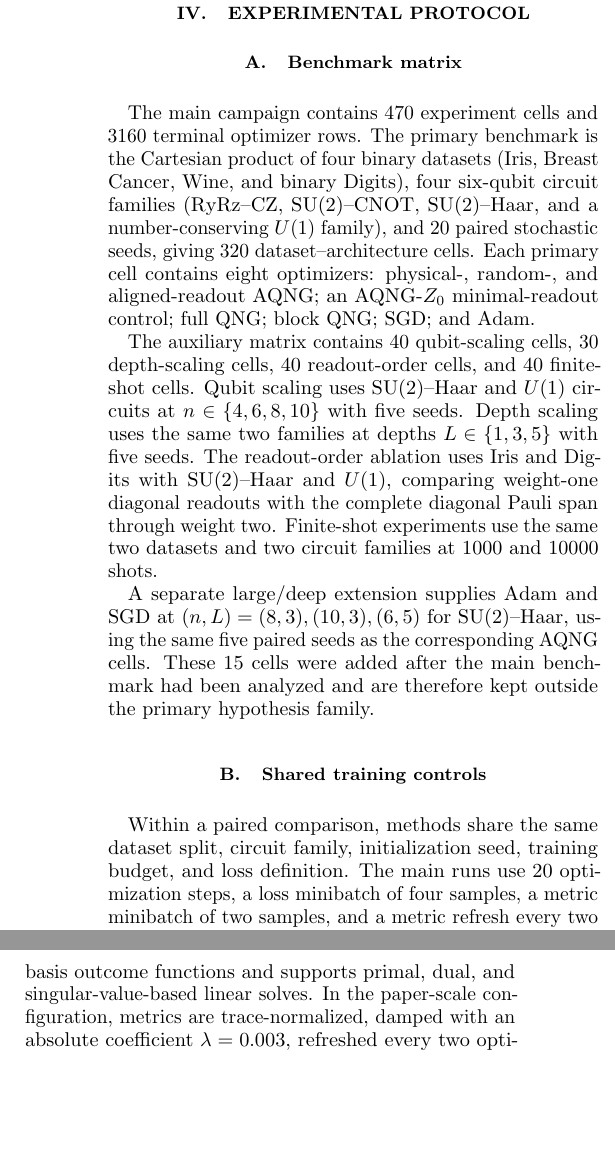
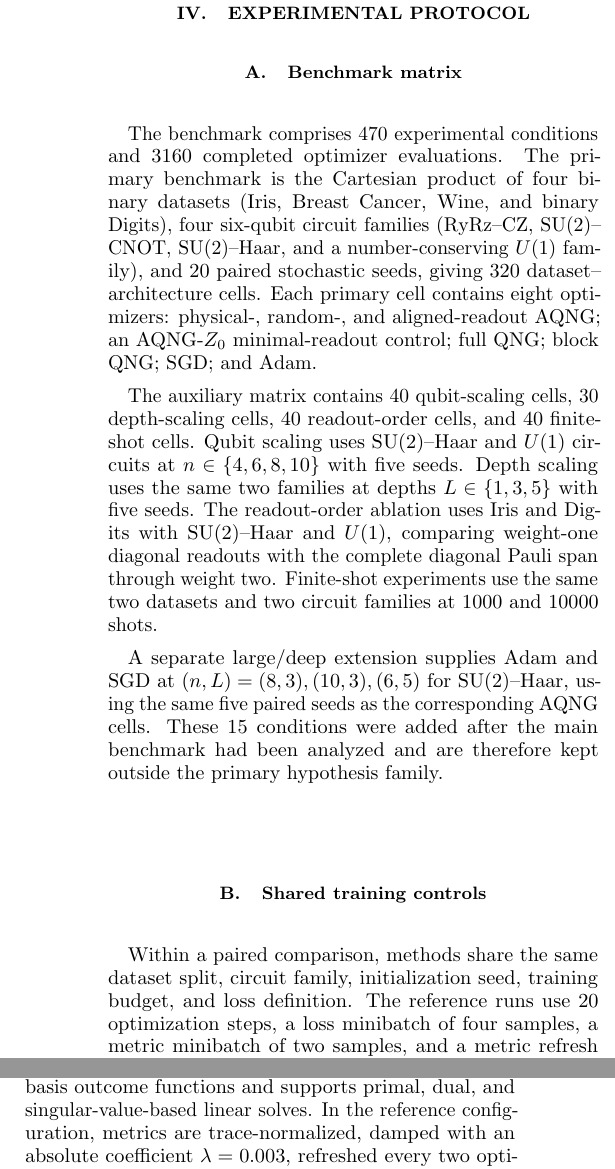
Before and after one commit to AHDMarwan/Accessible-Quantum-Natural-Gradient, a LaTeX paper (paper/manuscript/main.tex, which reads paper/manuscript/sections/04_protocol.tex, paper/manuscript/sections/A_implementation.tex): two parts of the columns of pages 4 and 7 of 8, joined at a grey line, cut so that both start at the same text, the shorter picture padded with empty space. Compiled offline with pdfLaTeX.

Commit message:
Polish manuscript language and float placement

```diff
--- a/paper/manuscript/main.tex
+++ b/paper/manuscript/main.tex
@@ -1,4 +1,4 @@
-\documentclass[aps,pra,reprint,superscriptaddress,nofootinbib]{revtex4-2}
+\documentclass[aps,pra,reprint,superscriptaddress,nofootinbib,floatfix]{revtex4-2}
 
 \usepackage{amsmath,amssymb,bm}
 \usepackage{graphicx}
--- a/paper/manuscript/sections/04_protocol.tex
+++ b/paper/manuscript/sections/04_protocol.tex
@@ -1,14 +1,14 @@
 \section{Experimental protocol}
 
 \subsection{Benchmark matrix}
-The main campaign contains 470 experiment cells and 3160 terminal optimizer rows. The primary benchmark is the Cartesian product of four binary datasets (Iris, Breast Cancer, Wine, and binary Digits), four six-qubit circuit families (RyRz--CZ, SU(2)--CNOT, SU(2)--Haar, and a number-conserving $U(1)$ family), and 20 paired stochastic seeds, giving 320 dataset--architecture cells. Each primary cell contains eight optimizers: physical-, random-, and aligned-readout AQNG; an AQNG-$Z_0$ minimal-readout control; full QNG; block QNG; SGD; and Adam.
+The benchmark comprises 470 experimental conditions and 3160 completed optimizer evaluations. The primary benchmark is the Cartesian product of four binary datasets (Iris, Breast Cancer, Wine, and binary Digits), four six-qubit circuit families (RyRz--CZ, SU(2)--CNOT, SU(2)--Haar, and a number-conserving $U(1)$ family), and 20 paired stochastic seeds, giving 320 dataset--architecture cells. Each primary cell contains eight optimizers: physical-, random-, and aligned-readout AQNG; an AQNG-$Z_0$ minimal-readout control; full QNG; block QNG; SGD; and Adam.
 
 The auxiliary matrix contains 40 qubit-scaling cells, 30 depth-scaling cells, 40 readout-order cells, and 40 finite-shot cells. Qubit scaling uses SU(2)--Haar and $U(1)$ circuits at $n\in\{4,6,8,10\}$ with five seeds. Depth scaling uses the same two families at depths $L\in\{1,3,5\}$ with five seeds. The readout-order ablation uses Iris and Digits with SU(2)--Haar and $U(1)$, comparing weight-one diagonal readouts with the complete diagonal Pauli span through weight two. Finite-shot experiments use the same two datasets and two circuit families at 1000 and 10000 shots.
 
-A separate large/deep extension supplies Adam and SGD at $(n,L)=(8,3),(10,3),(6,5)$ for SU(2)--Haar, using the same five paired seeds as the corresponding AQNG cells. These 15 cells were added after the main benchmark had been analyzed and are therefore kept outside the primary hypothesis family.
+A separate large/deep extension supplies Adam and SGD at $(n,L)=(8,3),(10,3),(6,5)$ for SU(2)--Haar, using the same five paired seeds as the corresponding AQNG cells. These 15 conditions were added after the main benchmark had been analyzed and are therefore kept outside the primary hypothesis family.
 
 \subsection{Shared training controls}
-Within a paired comparison, methods share the same dataset split, circuit family, initialization seed, training budget, and loss definition. The main runs use 20 optimization steps, a loss minibatch of four samples, a metric minibatch of two samples, and a metric refresh every two steps. The default rank-matched orientation experiment uses a weight-one diagonal readout. Cross-fitted aligned readouts are calibrated on independent tangent samples and then frozen before supervised training.
+Within a paired comparison, methods share the same dataset split, circuit family, initialization seed, training budget, and loss definition. The reference runs use 20 optimization steps, a loss minibatch of four samples, a metric minibatch of two samples, and a metric refresh every two steps. The default rank-matched orientation experiment uses a weight-one diagonal readout. Cross-fitted aligned readouts are calibrated on independent tangent samples and then frozen before supervised training.
 
 AQNG orientation methods use learning rate $0.06$ and damping $0.003$ under trace metric normalization and absolute damping. Baseline learning rates were selected in a restricted tuning stage using only Iris/SU(2)--Haar seed 0: $0.10$ for SGD and $0.06$ for Adam; AQNG-$Z_0$ and block-QNG use the same $0.06/0.003$ pair. The tuning stage excludes the $U(1)$ control and does not inspect test outcomes from the main benchmark.
 
--- a/paper/manuscript/sections/A_implementation.tex
+++ b/paper/manuscript/sections/A_implementation.tex
@@ -1,6 +1,6 @@
 \section{Implementation details}
 
-The reference implementation uses PennyLane 0.45.x with Autograd-compatible circuit derivatives. The accessible metric is formed from retained computational-basis outcome functions and supports primal, dual, and singular-value-based linear solves. In the paper-scale configuration, metrics are trace-normalized, damped with an absolute coefficient $\lambda=0.003$, refreshed every two optimization steps, and combined with a Euclidean direction cap and an accessible-metric trust radius. These controls are fixed before the main benchmark is evaluated.
+The reference implementation uses PennyLane 0.45.x with Autograd-compatible circuit derivatives. The accessible metric is formed from retained computational-basis outcome functions and supports primal, dual, and singular-value-based linear solves. In the reference configuration, metrics are trace-normalized, damped with an absolute coefficient $\lambda=0.003$, refreshed every two optimization steps, and combined with a Euclidean direction cap and an accessible-metric trust radius. These controls are fixed before the main benchmark is evaluated.
 
 The primary physical readout uses local $Z$ functions. Rank-matched aligned and random controls have exactly the same retained dimension. The aligned basis is estimated from 64 calibration tangents and evaluated on an independent set of 64 held-out tangents before being frozen for training. The order-two ablation replaces the weight-one span by all diagonal Pauli strings through weight two.
 
```
Also changed, not shown: paper/manuscript/sections/01_introduction.tex (+1 -1 lines).
